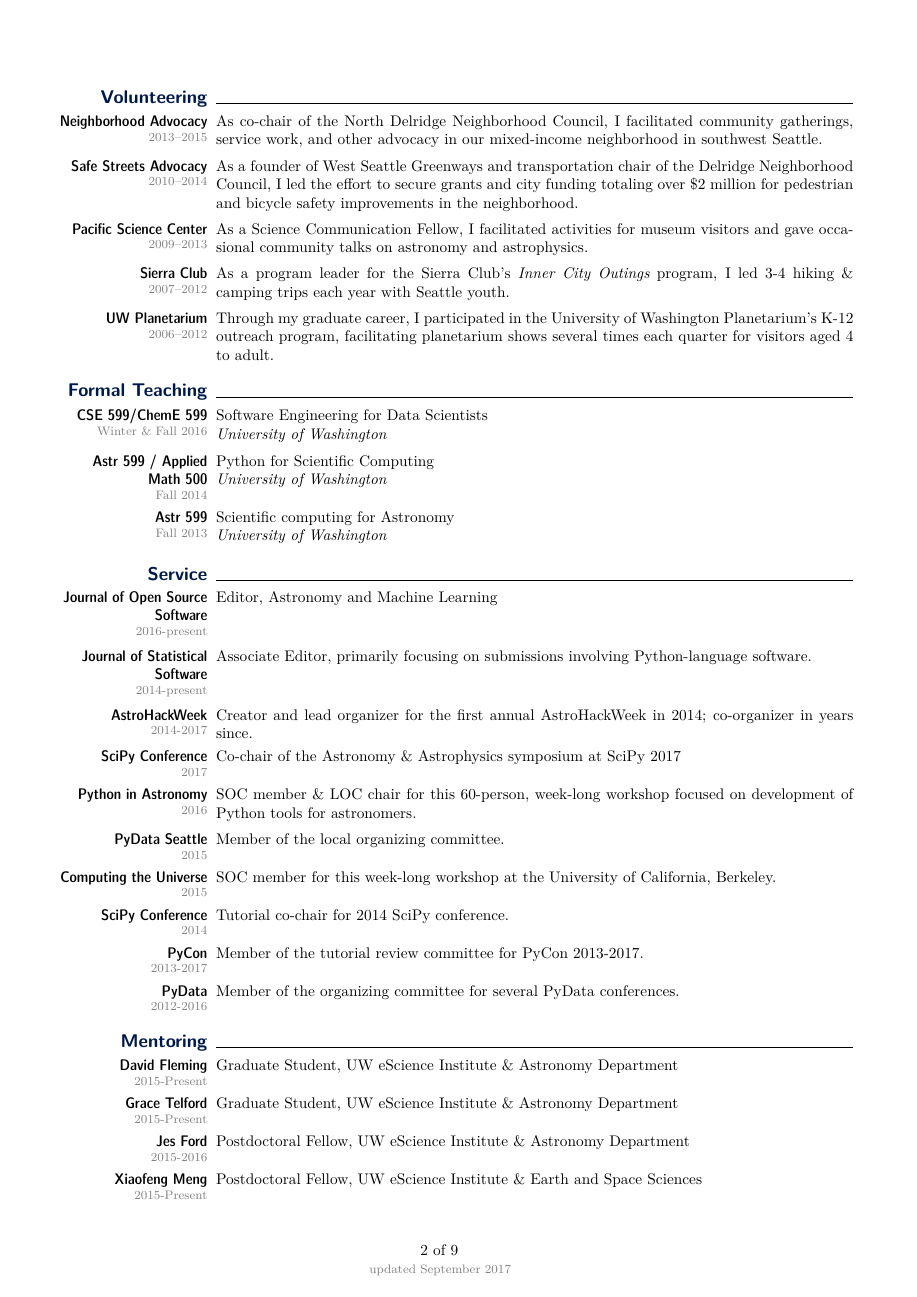
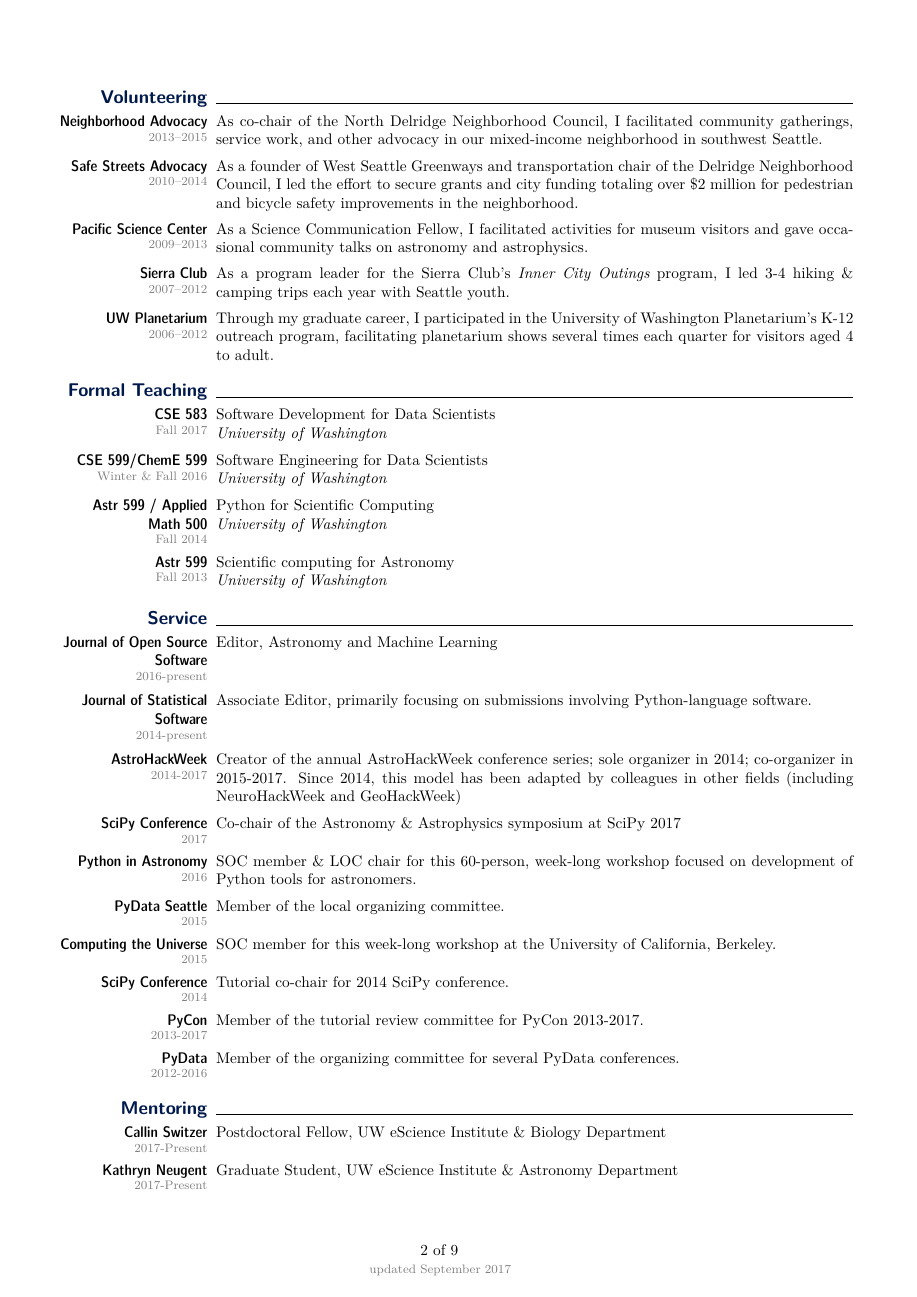
Before and after one commit to jakevdp/website, a LaTeX CV (CV/CV.tex): page 2 of 9. Compiled offline with pdfLaTeX.

Commit message:
Tweak language in CV

```diff
--- a/CV/CV.tex
+++ b/CV/CV.tex
@@ -368,6 +368,10 @@ topics at various conferences in the data science world.
 
 \smalltopic{Formal Teaching}{}
 
+    \subtopic[Fall 2017]{CSE 583}{
+      Software Development for Data Scientists\\
+      {\it University of Washington}}
+
     \subtopic[Winter \& Fall 2016]{CSE 599/ChemE 599}{
       Software Engineering for Data Scientists\\
       {\it University of Washington}}
@@ -403,8 +407,10 @@ topics at various conferences in the data science world.
    }
 
    \subtopic[2014-2017]{AstroHackWeek}{
-     Creator and lead organizer for the first annual AstroHackWeek in 2014;
-     co-organizer in years since.
+     Creator of the annual AstroHackWeek conference series;
+     sole organizer in 2014; co-organizer in 2015-2017. Since 2014, this model
+     has been adapted by colleagues in other fields (including NeuroHackWeek
+     and GeoHackWeek)
    }
 
    \subtopic[2017]{SciPy Conference}{
@@ -433,11 +439,19 @@ topics at various conferences in the data science world.
 
 \smalltopic{Mentoring}{}
 
+    \subtopic[2017-Present]{Callin Switzer}{
+	  Postdoctoral Fellow, UW eScience Institute \& Biology Department
+	}
+
+    \subtopic[2017-Present]{Kathryn Neugent}{
+	  Graduate Student, UW eScience Institute \& Astronomy Department
+	}
+
     \subtopic[2015-Present]{David Fleming}{
 	  Graduate Student, UW eScience Institute \& Astronomy Department
 	}
 
-    \subtopic[2015-Present]{Grace Telford}{
+    \subtopic[2015-2017]{Grace Telford}{
       Graduate Student, UW eScience Institute \& Astronomy Department
     }
 
@@ -445,7 +459,7 @@ topics at various conferences in the data science world.
       Postdoctoral Fellow, UW eScience Institute \& Astronomy Department
     }
 
-    \subtopic[2015-Present]{Xiaofeng Meng}{
+    \subtopic[2015-2017]{Xiaofeng Meng}{
       Postdoctoral Fellow, UW eScience Institute \& Earth and Space Sciences
     }
 
```
Also changed, not shown: CV/CV.tex (55 more changed lines).
